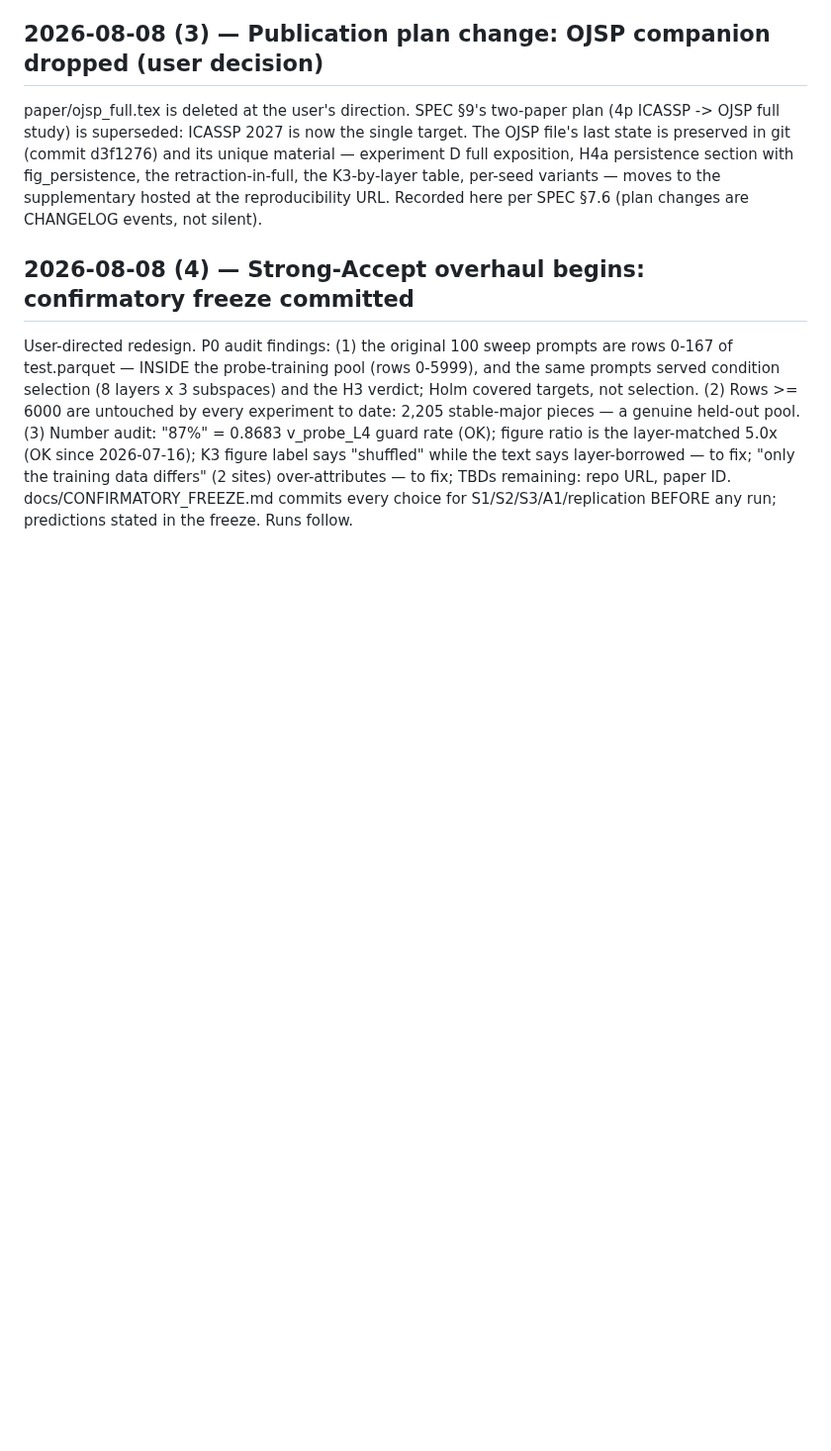
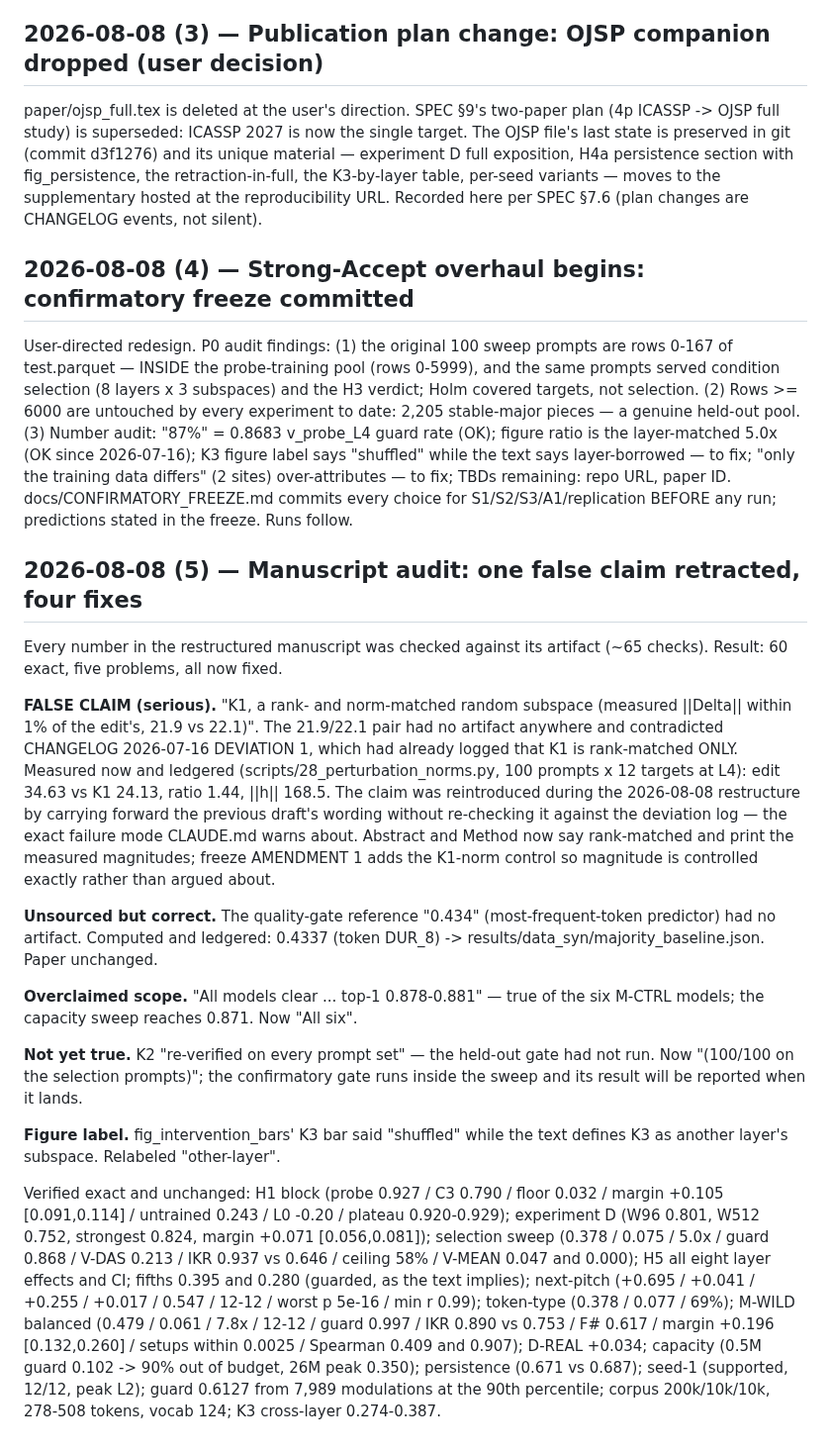
Before and after one commit to masuyama-genki-eng/music-key-patching, a Markdown page: CHANGELOG.md, the part around the change. Shown at 99% size. GitHub-like rendering; blank space fills up the shorter version.

Commit message:
CHANGELOG: manuscript audit record (65 checks, 5 fixes)
Co-Authored-By: Claude Opus 4.8 <noreply@anthropic.com>

```diff
--- a/CHANGELOG.md
+++ b/CHANGELOG.md
@@ -996,3 +996,49 @@ the text says layer-borrowed — to fix; "only the training data differs" (2 sit
 over-attributes — to fix; TBDs remaining: repo URL, paper ID.
 docs/CONFIRMATORY_FREEZE.md commits every choice for S1/S2/S3/A1/replication
 BEFORE any run; predictions stated in the freeze. Runs follow.
+
+## 2026-08-08 (5) — Manuscript audit: one false claim retracted, four fixes
+
+Every number in the restructured manuscript was checked against its artifact
+(~65 checks). Result: 60 exact, five problems, all now fixed.
+
+**FALSE CLAIM (serious).** "K1, a rank- and norm-matched random subspace
+(measured ||Delta|| within 1% of the edit's, 21.9 vs 22.1)". The 21.9/22.1 pair
+had no artifact anywhere and contradicted CHANGELOG 2026-07-16 DEVIATION 1,
+which had already logged that K1 is rank-matched ONLY. Measured now and ledgered
+(scripts/28_perturbation_norms.py, 100 prompts x 12 targets at L4): edit 34.63 vs
+K1 24.13, ratio 1.44, ||h|| 168.5. The claim was reintroduced during the
+2026-08-08 restructure by carrying forward the previous draft's wording without
+re-checking it against the deviation log — the exact failure mode CLAUDE.md
+warns about. Abstract and Method now say rank-matched and print the measured
+magnitudes; freeze AMENDMENT 1 adds the K1-norm control so magnitude is
+controlled exactly rather than argued about.
+
+**Unsourced but correct.** The quality-gate reference "0.434" (most-frequent-token
+predictor) had no artifact. Computed and ledgered: 0.4337 (token DUR_8) ->
+results/data_syn/majority_baseline.json. Paper unchanged.
+
+**Overclaimed scope.** "All models clear ... top-1 0.878-0.881" — true of the six
+M-CTRL models; the capacity sweep reaches 0.871. Now "All six".
+
+**Not yet true.** K2 "re-verified on every prompt set" — the held-out gate had not
+run. Now "(100/100 on the selection prompts)"; the confirmatory gate runs inside
+the sweep and its result will be reported when it lands.
+
+**Figure label.** fig_intervention_bars' K3 bar said "shuffled" while the text
+defines K3 as another layer's subspace. Relabeled "other-layer".
+
+Verified exact and unchanged: H1 block (probe 0.927 / C3 0.790 / floor 0.032 /
+margin +0.105 [0.091,0.114] / untrained 0.243 / L0 -0.20 / plateau 0.920-0.929);
+experiment D (W96 0.801, W512 0.752, strongest 0.824, margin +0.071
+[0.056,0.081]); selection sweep (0.378 / 0.075 / 5.0x / guard 0.868 / V-DAS
+0.213 / IKR 0.937 vs 0.646 / ceiling 58% / V-MEAN 0.047 and 0.000); H5 all eight
+layer effects and CI; fifths 0.395 and 0.280 (guarded, as the text implies);
+next-pitch (+0.695 / +0.041 / +0.255 / +0.017 / 0.547 / 12-12 / worst p 5e-16 /
+min r 0.99); token-type (0.378 / 0.077 / 69%); M-WILD balanced (0.479 / 0.061 /
+7.8x / 12-12 / guard 0.997 / IKR 0.890 vs 0.753 / F# 0.617 / margin +0.196
+[0.132,0.260] / setups within 0.0025 / Spearman 0.409 and 0.907); D-REAL +0.034;
+capacity (0.5M guard 0.102 -> 90% out of budget, 26M peak 0.350); persistence
+(0.671 vs 0.687); seed-1 (supported, 12/12, peak L2); guard 0.6127 from 7,989
+modulations at the 90th percentile; corpus 200k/10k/10k, 278-508 tokens, vocab
+124; K3 cross-layer 0.274-0.387.
```
